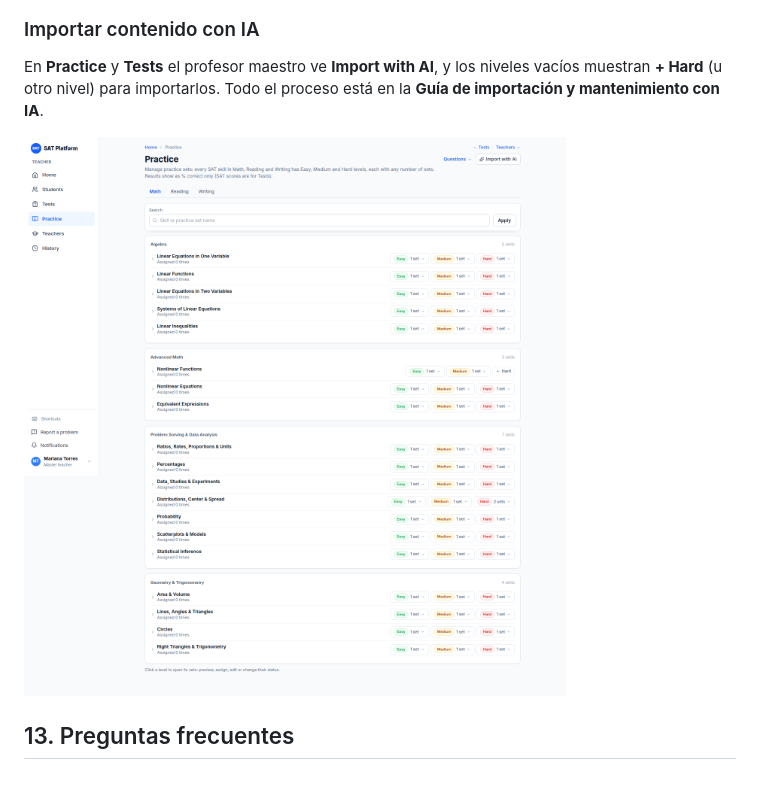
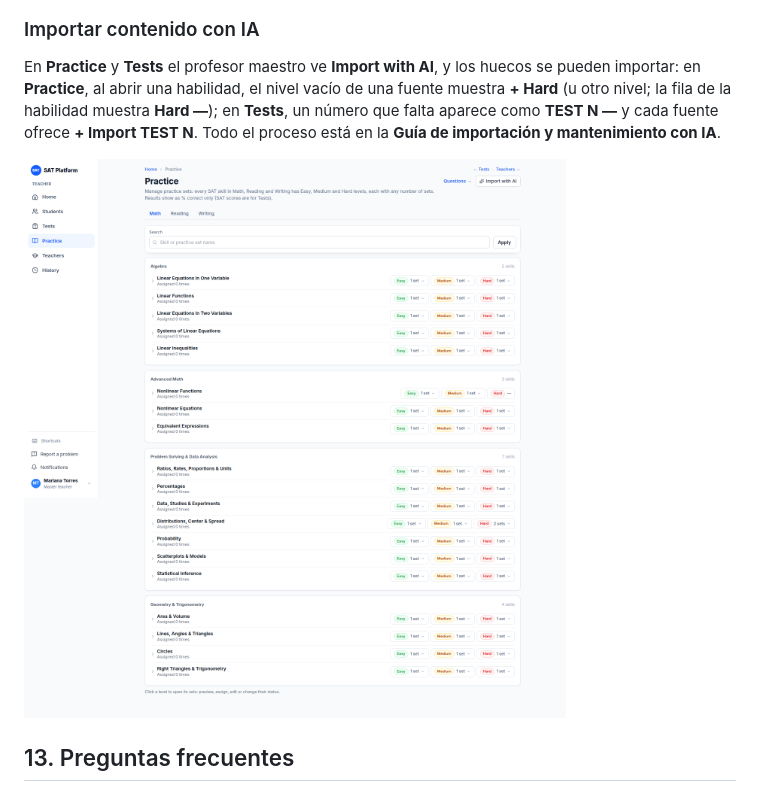
Before and after one commit to ribartra/sat-manager-platform, a Markdown page: docs/manual/manual-profesor.es.md, the part around the change. Drawn GitHub-style; pictures changed too: docs/manual/img/ai-practice-with-gap.png.

```diff
--- a/docs/manual/manual-profesor.es.md
+++ b/docs/manual/manual-profesor.es.md
@@ -268,7 +268,7 @@ Las invitaciones abiertas aparecen en **Pending invitations**, con **Cancel invi
 
 ### Importar contenido con IA
 
-En **Practice** y **Tests** el profesor maestro ve **Import with AI**, y los niveles vacíos muestran **+ Hard** (u otro nivel) para importarlos. Todo el proceso está en la **Guía de importación y mantenimiento con IA**.
+En **Practice** y **Tests** el profesor maestro ve **Import with AI**, y los huecos se pueden importar: en **Practice**, al abrir una habilidad, el nivel vacío de una fuente muestra **+ Hard** (u otro nivel; la fila de la habilidad muestra **Hard —**); en **Tests**, un número que falta aparece como **TEST N —** y cada fuente ofrece **+ Import TEST N**. Todo el proceso está en la **Guía de importación y mantenimiento con IA**.
 
 ![Un nivel vacío listo para importar](img/ai-practice-with-gap.png)
 
```
Also changed, not shown: docs/manual/guia-importacion-ia.es.md (+9 -7 lines), docs/manual/teacher-manual.en.md (+1 -1 lines), docs/manual/img/ai-gap-chip.png, docs/manual/img/ai-tests-gap.png (added), docs/manual/img/ai-tests-list.png, 6 other files.
